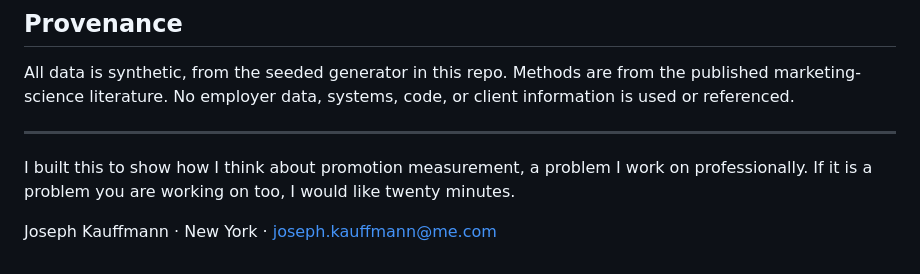
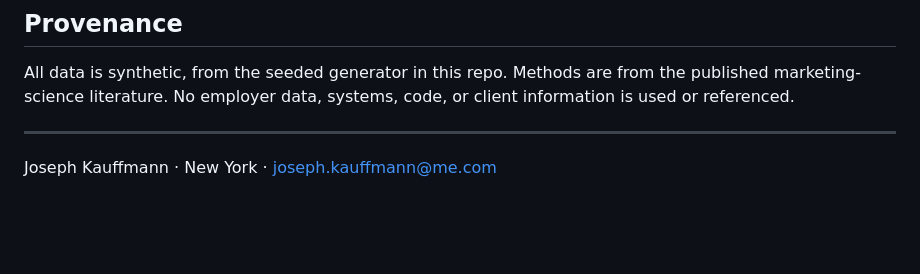
Before and after one commit to JosephKauffmann/rgm-bench, a Markdown page: README.md, the part around the change. GitHub-like rendering; blank space fills up the shorter version.

Commit message:
Clean README
Removed personal statement about promotion measurement.

```diff
--- a/README.md
+++ b/README.md
@@ -130,7 +130,4 @@ information is used or referenced.
 
 ---
 
-I built this to show how I think about promotion measurement, a problem I work on
-professionally. If it is a problem you are working on too, I would like twenty minutes.
-
 Joseph Kauffmann · New York · joseph.kauffmann@me.com
```
